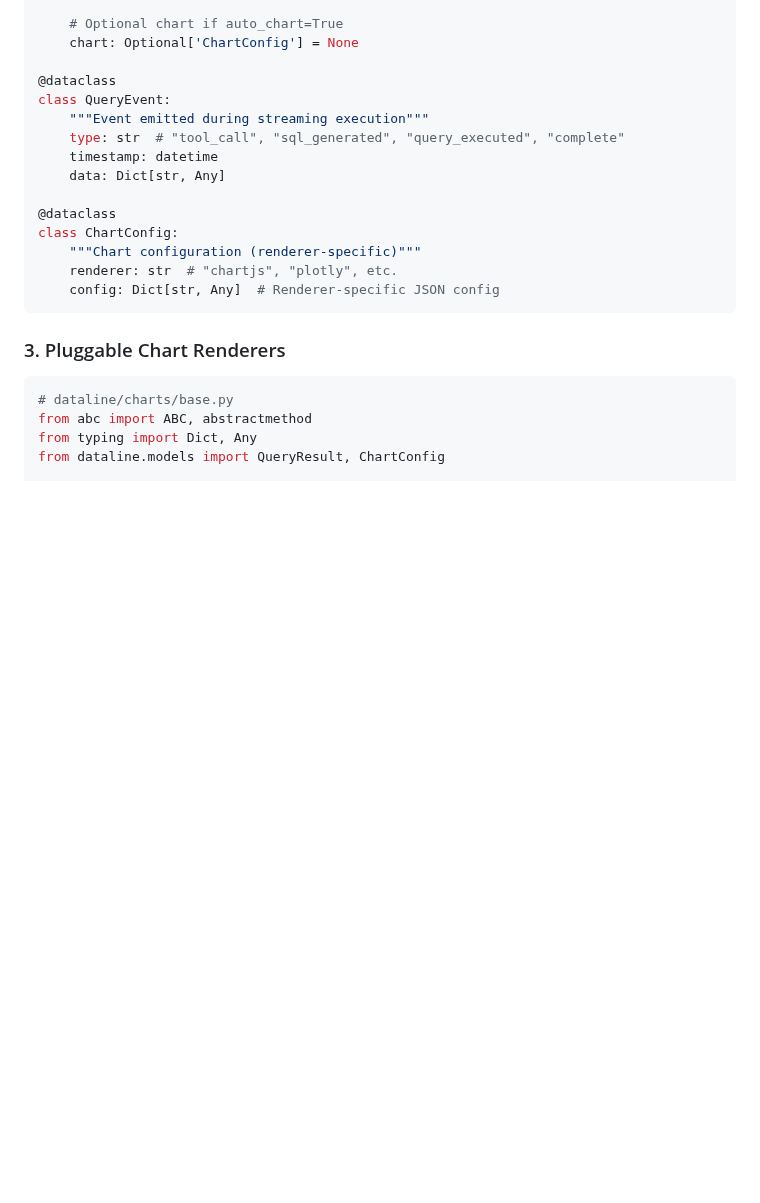
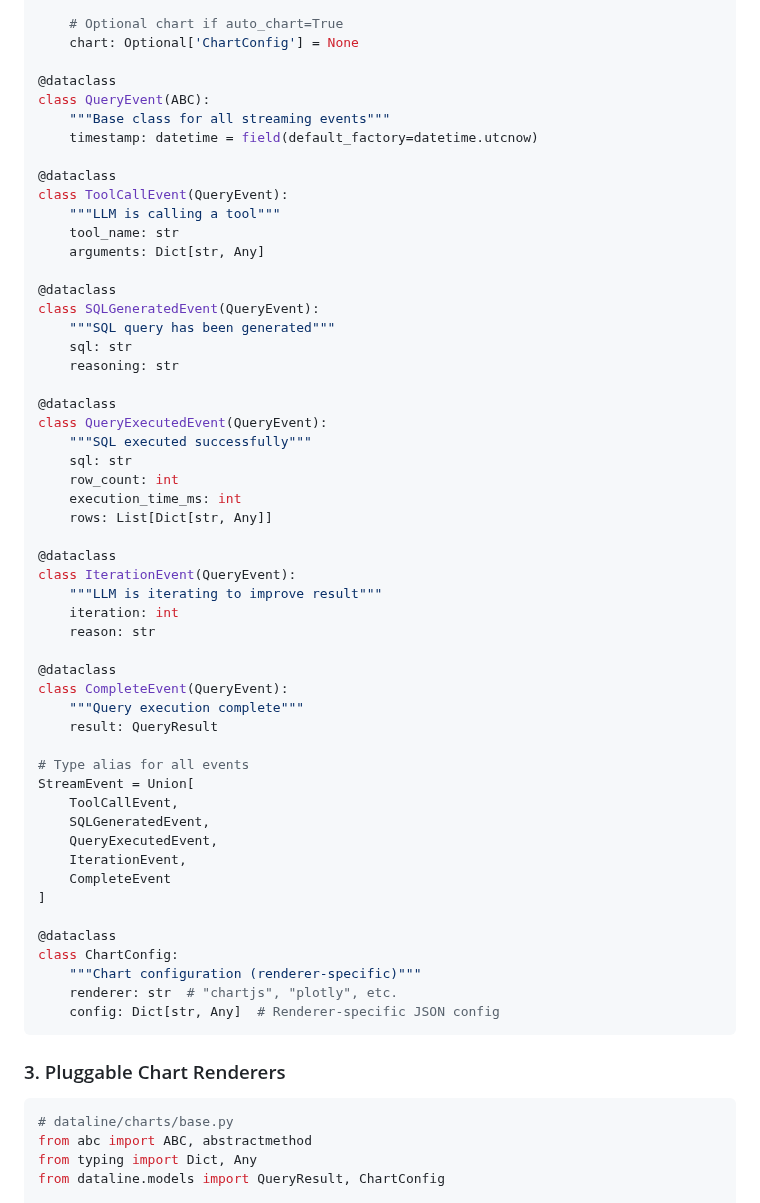
Before and after one commit to RamiAwar/dataline, a Markdown page: CORE_LIBRARY_PROPOSAL.md, the part around one of its changes. Drawn GitHub-style; blank space fills up the shorter version.

```diff
--- a/CORE_LIBRARY_PROPOSAL.md
+++ b/CORE_LIBRARY_PROPOSAL.md
@@ -338,11 +364,49 @@ class QueryResult:
     chart: Optional['ChartConfig'] = None
 
 @dataclass
-class QueryEvent:
-    """Event emitted during streaming execution"""
-    type: str  # "tool_call", "sql_generated", "query_executed", "complete"
-    timestamp: datetime
-    data: Dict[str, Any]
+class QueryEvent(ABC):
+    """Base class for all streaming events"""
+    timestamp: datetime = field(default_factory=datetime.utcnow)
+
+@dataclass
+class ToolCallEvent(QueryEvent):
+    """LLM is calling a tool"""
+    tool_name: str
+    arguments: Dict[str, Any]
+
+@dataclass
+class SQLGeneratedEvent(QueryEvent):
+    """SQL query has been generated"""
+    sql: str
+    reasoning: str
+
+@dataclass
+class QueryExecutedEvent(QueryEvent):
+    """SQL executed successfully"""
+    sql: str
+    row_count: int
+    execution_time_ms: int
+    rows: List[Dict[str, Any]]
+
+@dataclass
+class IterationEvent(QueryEvent):
+    """LLM is iterating to improve result"""
+    iteration: int
+    reason: str
+
+@dataclass
+class CompleteEvent(QueryEvent):
+    """Query execution complete"""
+    result: QueryResult
+
+# Type alias for all events
+StreamEvent = Union[
+    ToolCallEvent,
+    SQLGeneratedEvent,
+    QueryExecutedEvent,
+    IterationEvent,
+    CompleteEvent
+]
 
 @dataclass
 class ChartConfig:
```
Also changed, not shown: other parts of CORE_LIBRARY_PROPOSAL.md (+50 -24 lines), STREAMING_API_DESIGN.md (+21 -38 lines).
